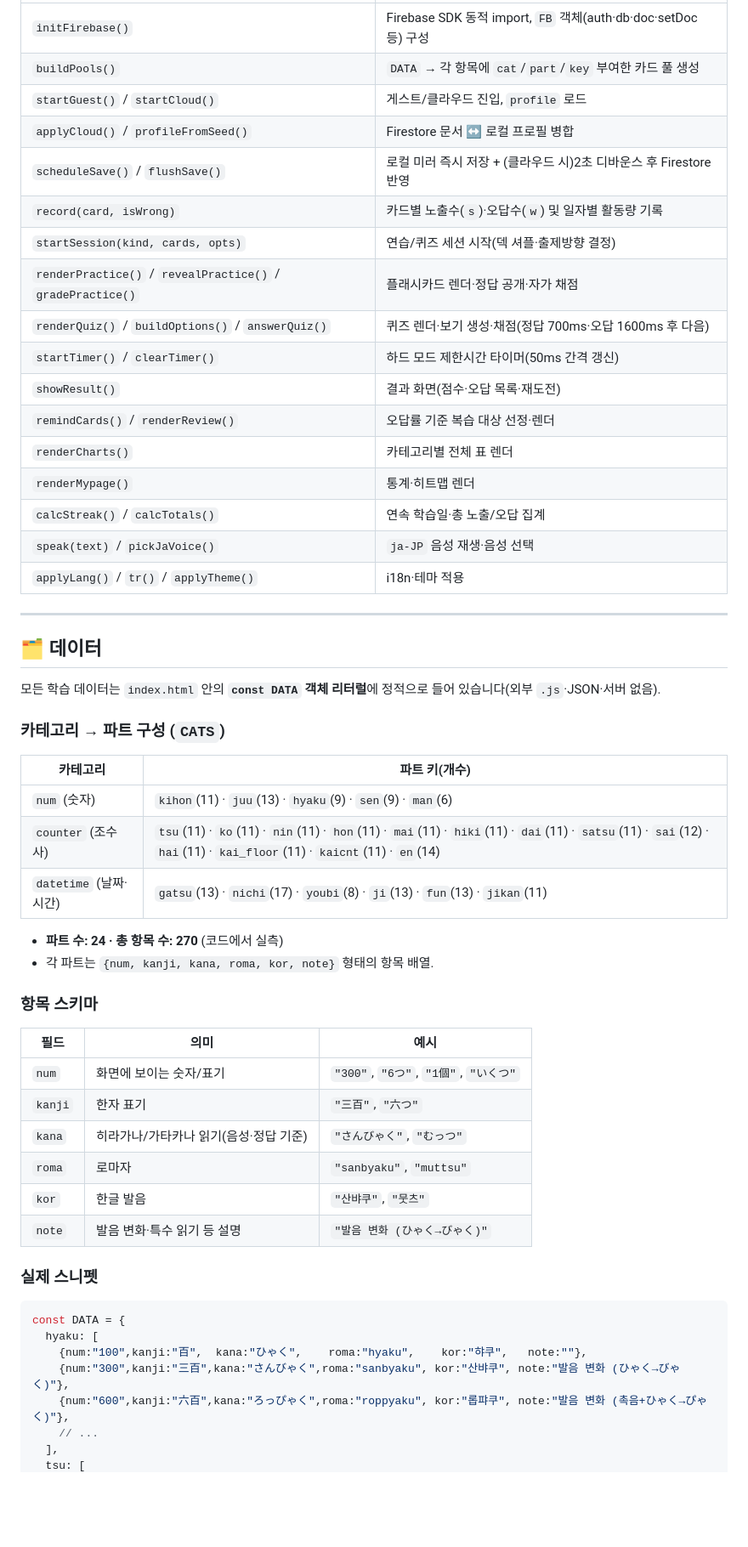
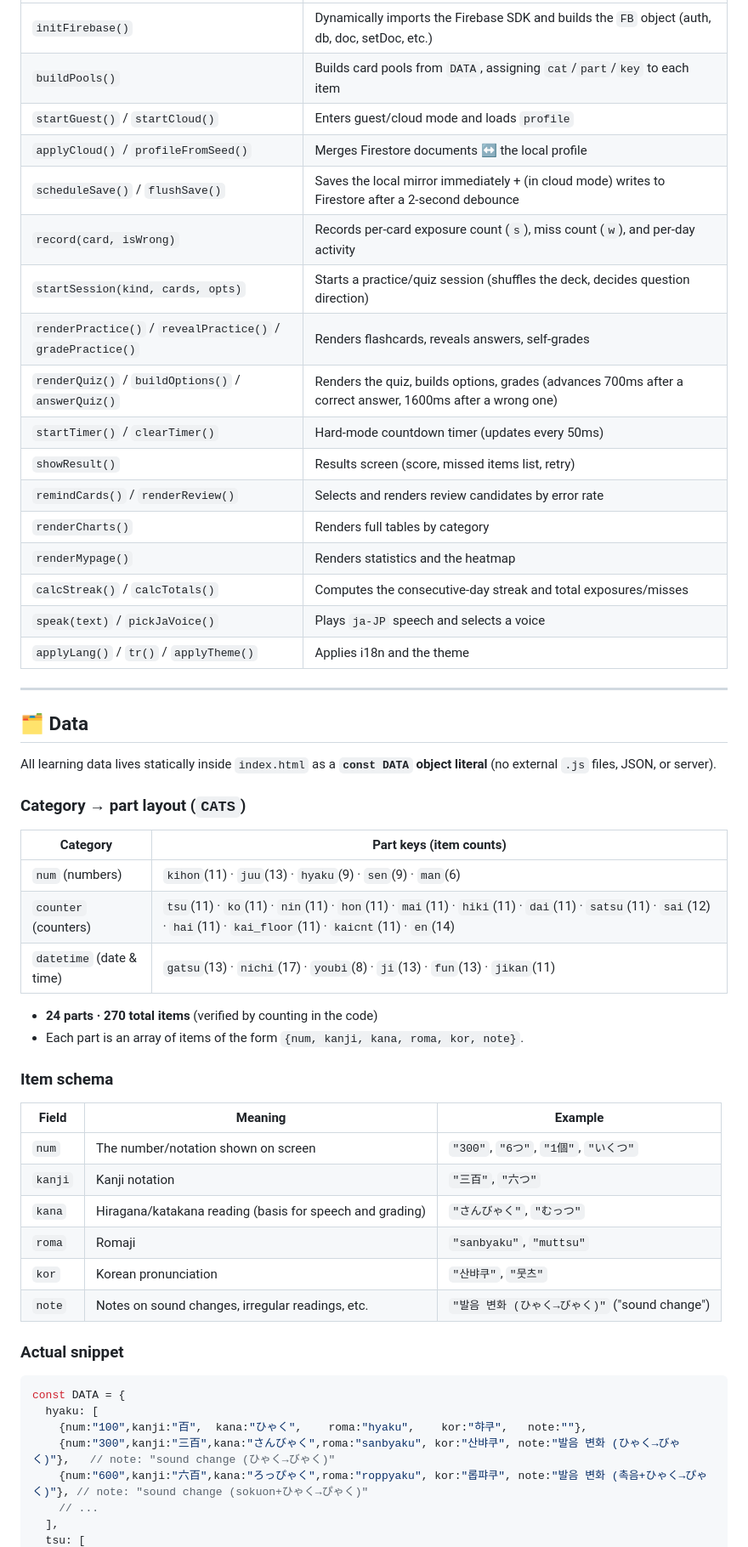
Before and after one commit to ClayborneYeounjunLee/kazu, a Markdown page: README.md, the part around one of its changes. Shown at 85% size. GitHub-like rendering; blank space fills up the shorter version.

Commit message:
docs: translate README to English

````diff
--- a/README.md
+++ b/README.md
@@ -113,58 +113,58 @@ function showScreen(name){
 |---|---|
-| `initFirebase()` | Firebase SDK 동적 import, `FB` 객체(auth·db·doc·setDoc 등) 구성 |
-| `buildPools()` | `DATA` → 각 항목에 `cat`/`part`/`key` 부여한 카드 풀 생성 |
-| `startGuest()` / `startCloud()` | 게스트/클라우드 진입, `profile` 로드 |
-| `applyCloud()` / `profileFromSeed()` | Firestore 문서 ↔ 로컬 프로필 병합 |
-| `scheduleSave()` / `flushSave()` | 로컬 미러 즉시 저장 + (클라우드 시)2초 디바운스 후 Firestore 반영 |
-| `record(card, isWrong)` | 카드별 노출수(`s`)·오답수(`w`) 및 일자별 활동량 기록 |
-| `startSession(kind, cards, opts)` | 연습/퀴즈 세션 시작(덱 셔플·출제방향 결정) |
-| `renderPractice()` / `revealPractice()` / `gradePractice()` | 플래시카드 렌더·정답 공개·자가 채점 |
-| `renderQuiz()` / `buildOptions()` / `answerQuiz()` | 퀴즈 렌더·보기 생성·채점(정답 700ms·오답 1600ms 후 다음) |
-| `startTimer()` / `clearTimer()` | 하드 모드 제한시간 타이머(50ms 간격 갱신) |
-| `showResult()` | 결과 화면(점수·오답 목록·재도전) |
-| `remindCards()` / `renderReview()` | 오답률 기준 복습 대상 선정·렌더 |
-| `renderCharts()` | 카테고리별 전체 표 렌더 |
-| `renderMypage()` | 통계·히트맵 렌더 |
-| `calcStreak()` / `calcTotals()` | 연속 학습일·총 노출/오답 집계 |
-| `speak(text)` / `pickJaVoice()` | `ja-JP` 음성 재생·음성 선택 |
-| `applyLang()` / `tr()` / `applyTheme()` | i18n·테마 적용 |
+| `initFirebase()` | Dynamically imports the Firebase SDK and builds the `FB` object (auth, db, doc, setDoc, etc.) |
+| `buildPools()` | Builds card pools from `DATA`, assigning `cat`/`part`/`key` to each item |
+| `startGuest()` / `startCloud()` | Enters guest/cloud mode and loads `profile` |
+| `applyCloud()` / `profileFromSeed()` | Merges Firestore documents ↔ the local profile |
+| `scheduleSave()` / `flushSave()` | Saves the local mirror immediately + (in cloud mode) writes to Firestore after a 2-second debounce |
+| `record(card, isWrong)` | Records per-card exposure count (`s`), miss count (`w`), and per-day activity |
+| `startSession(kind, cards, opts)` | Starts a practice/quiz session (shuffles the deck, decides question direction) |
+| `renderPractice()` / `revealPractice()` / `gradePractice()` | Renders flashcards, reveals answers, self-grades |
+| `renderQuiz()` / `buildOptions()` / `answerQuiz()` | Renders the quiz, builds options, grades (advances 700ms after a correct answer, 1600ms after a wrong one) |
+| `startTimer()` / `clearTimer()` | Hard-mode countdown timer (updates every 50ms) |
+| `showResult()` | Results screen (score, missed items list, retry) |
+| `remindCards()` / `renderReview()` | Selects and renders review candidates by error rate |
+| `renderCharts()` | Renders full tables by category |
+| `renderMypage()` | Renders statistics and the heatmap |
+| `calcStreak()` / `calcTotals()` | Computes the consecutive-day streak and total exposures/misses |
+| `speak(text)` / `pickJaVoice()` | Plays `ja-JP` speech and selects a voice |
+| `applyLang()` / `tr()` / `applyTheme()` | Applies i18n and the theme |
 
 ---
 
-## 🗂️ 데이터
+## 🗂️ Data
 
-모든 학습 데이터는 `index.html` 안의 **`const DATA` 객체 리터럴**에 정적으로 들어 있습니다(외부 `.js`·JSON·서버 없음).
+All learning data lives statically inside `index.html` as a **`const DATA` object literal** (no external `.js` files, JSON, or server).
 
-### 카테고리 → 파트 구성 (`CATS`)
+### Category → part layout (`CATS`)
 
-| 카테고리 | 파트 키(개수) |
+| Category | Part keys (item counts) |
 |---|---|
-| `num` (숫자) | `kihon`(11) · `juu`(13) · `hyaku`(9) · `sen`(9) · `man`(6) |
-| `counter` (조수사) | `tsu`(11) · `ko`(11) · `nin`(11) · `hon`(11) · `mai`(11) · `hiki`(11) · `dai`(11) · `satsu`(11) · `sai`(12) · `hai`(11) · `kai_floor`(11) · `kaicnt`(11) · `en`(14) |
-| `datetime` (날짜·시간) | `gatsu`(13) · `nichi`(17) · `youbi`(8) · `ji`(13) · `fun`(13) · `jikan`(11) |
+| `num` (numbers) | `kihon`(11) · `juu`(13) · `hyaku`(9) · `sen`(9) · `man`(6) |
+| `counter` (counters) | `tsu`(11) · `ko`(11) · `nin`(11) · `hon`(11) · `mai`(11) · `hiki`(11) · `dai`(11) · `satsu`(11) · `sai`(12) · `hai`(11) · `kai_floor`(11) · `kaicnt`(11) · `en`(14) |
+| `datetime` (date & time) | `gatsu`(13) · `nichi`(17) · `youbi`(8) · `ji`(13) · `fun`(13) · `jikan`(11) |
 
-- **파트 수: 24 · 총 항목 수: 270** (코드에서 실측)
-- 각 파트는 `{num, kanji, kana, roma, kor, note}` 형태의 항목 배열.
+- **24 parts · 270 total items** (verified by counting in the code)
+- Each part is an array of items of the form `{num, kanji, kana, roma, kor, note}`.
 
-### 항목 스키마
+### Item schema
 
-| 필드 | 의미 | 예시 |
+| Field | Meaning | Example |
 |---|---|---|
-| `num` | 화면에 보이는 숫자/표기 | `"300"`, `"6つ"`, `"1個"`, `"いくつ"` |
-| `kanji` | 한자 표기 | `"三百"`, `"六つ"` |
-| `kana` | 히라가나/가타카나 읽기(음성·정답 기준) | `"さんびゃく"`, `"むっつ"` |
-| `roma` | 로마자 | `"sanbyaku"`, `"muttsu"` |
-| `kor` | 한글 발음 | `"산뱌쿠"`, `"뭇츠"` |
-| `note` | 발음 변화·특수 읽기 등 설명 | `"발음 변화 (ひゃく→びゃく)"` |
+| `num` | The number/notation shown on screen | `"300"`, `"6つ"`, `"1個"`, `"いくつ"` |
+| `kanji` | Kanji notation | `"三百"`, `"六つ"` |
+| `kana` | Hiragana/katakana reading (basis for speech and grading) | `"さんびゃく"`, `"むっつ"` |
+| `roma` | Romaji | `"sanbyaku"`, `"muttsu"` |
+| `kor` | Korean pronunciation | `"산뱌쿠"`, `"뭇츠"` |
+| `note` | Notes on sound changes, irregular readings, etc. | `"발음 변화 (ひゃく→びゃく)"` ("sound change") |
 
-### 실제 스니펫
+### Actual snippet
 
 ```js
 const DATA = {
   hyaku: [
     {num:"100",kanji:"百",  kana:"ひゃく",    roma:"hyaku",    kor:"햐쿠",   note:""},
-    {num:"300",kanji:"三百",kana:"さんびゃく",roma:"sanbyaku", kor:"산뱌쿠", note:"발음 변화 (ひゃく→びゃく)"},
-    {num:"600",kanji:"六百",kana:"ろっぴゃく",roma:"roppyaku", kor:"롭퍄쿠", note:"발음 변화 (촉음+ひゃく→ぴゃく)"},
+    {num:"300",kanji:"三百",kana:"さんびゃく",roma:"sanbyaku", kor:"산뱌쿠", note:"발음 변화 (ひゃく→びゃく)"},   // note: "sound change (ひゃく→びゃく)"
+    {num:"600",kanji:"六百",kana:"ろっぴゃく",roma:"roppyaku", kor:"롭퍄쿠", note:"발음 변화 (촉음+ひゃく→ぴゃく)"}, // note: "sound change (sokuon+ひゃく→ぴゃく)"
     // ...
   ],
   tsu: [
````
Also changed, not shown: other parts of README.md (+137 -137 lines).
